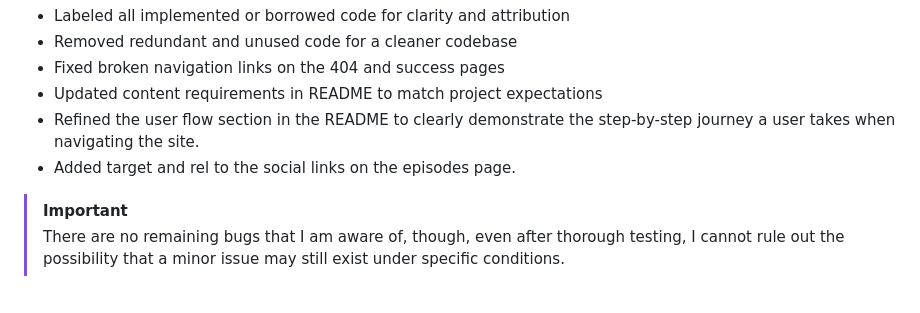
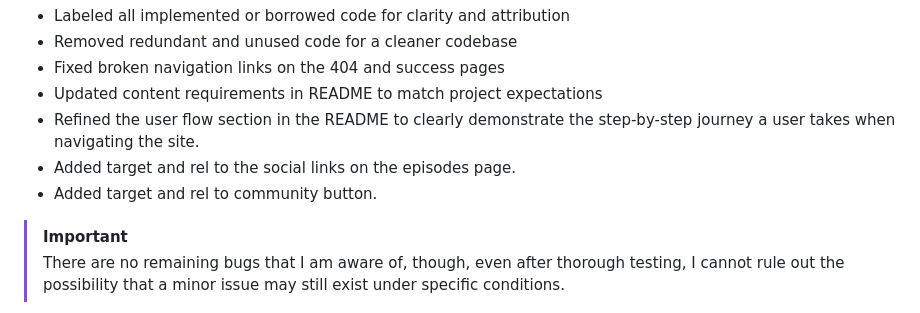
Before and after one commit to Karla-Stein/sisters-in-cash, a Markdown page: TESTING.md, the part around the change. GitHub-like rendering.

Commit message:
Update tidy up section in TESTING

```diff
--- a/TESTING.md
+++ b/TESTING.md
@@ -183,6 +183,7 @@ Following fixes were made:
 - Updated content requirements in README to match project expectations
 - Refined the user flow section in the README to clearly demonstrate the step-by-step journey a user takes when navigating the site.
 - Added target and rel to the social links on the episodes page.
+- Added target and rel to community button.
 
 > [!IMPORTANT]
 > There are no remaining bugs that I am aware of, though, even after thorough testing, I cannot rule out the possibility that a minor issue may still exist under specific conditions.
```
